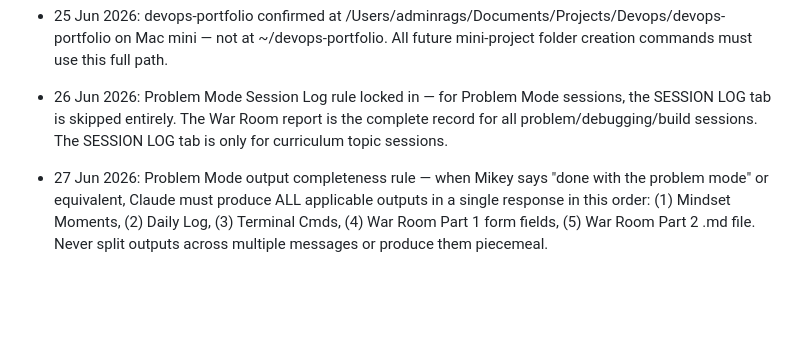
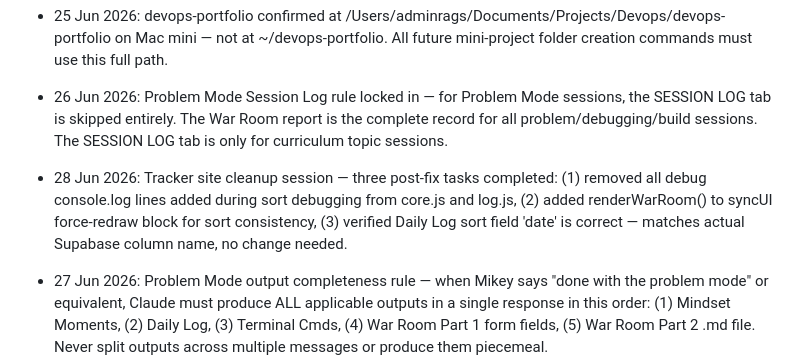
Before and after one commit to Michaeljoshua1504/devops.tracker, a Markdown page: tracker/devops-learning-tracker.md, the part around the change. Rendered like a GitHub page; blank space fills up the shorter version.

Commit message:
docs(tracker): log site cleanup session — debug logs removed, warroom sort fixed, notes field verified

```diff
--- a/tracker/devops-learning-tracker.md
+++ b/tracker/devops-learning-tracker.md
@@ -636,6 +636,7 @@ Claude produces the full detailed .md file covering everything listed above (con
 - 24 Jun 2026: Mini-Project Folder Creation Rule added to Core Principles — Claude must always include the full terminal steps to create the correct devops-portfolio folder as part of the mini-project instructions, never omitting them or providing them separately after the fact. Sequence is always: create folder → copy file → cd into folder → verify → git push.
 - 25 Jun 2026: devops-portfolio confirmed at /Users/adminrags/Documents/Projects/Devops/devops-portfolio on Mac mini — not at ~/devops-portfolio. All future mini-project folder creation commands must use this full path.
 - 26 Jun 2026: Problem Mode Session Log rule locked in — for Problem Mode sessions, the SESSION LOG tab is skipped entirely. The War Room report is the complete record for all problem/debugging/build sessions. The SESSION LOG tab is only for curriculum topic sessions.
+- 28 Jun 2026: Tracker site cleanup session — three post-fix tasks completed: (1) removed all debug console.log lines added during sort debugging from core.js and log.js, (2) added renderWarRoom() to syncUI force-redraw block for sort consistency, (3) verified Daily Log sort field 'date' is correct — matches actual Supabase column name, no change needed.
 - 27 Jun 2026: Problem Mode output completeness rule — when Mikey says "done with the problem mode" or equivalent, Claude must produce ALL applicable outputs in a single response in this order: (1) Mindset Moments, (2) Daily Log, (3) Terminal Cmds, (4) War Room Part 1 form fields, (5) War Room Part 2 .md file. Never split outputs across multiple messages or produce them piecemeal.
 - 26 Jun 2026: Tracker auto-fetch/push system live — Claude fetches the tracker from GitHub at the start of every session using the GitHub Contents API and pushes updates back automatically. No manual upload/download steps required. GitHub PAT stored in Claude Project instructions file.
 - 26 Jun 2026: Site code fetch rule locked in — when fixing bugs or updating the tracker site (index.html, style.css, core.js, Components folder), Claude must always fetch the relevant file(s) directly from the devops.tracker GitHub repo using the GitHub Contents API. Mikey must never paste site code directly into the chat. This protects the token from exposure and keeps the fetch flow consistent. Repo: Michaeljoshua1504/devops.tracker. Same token used for tracker file fetch/push.
```
